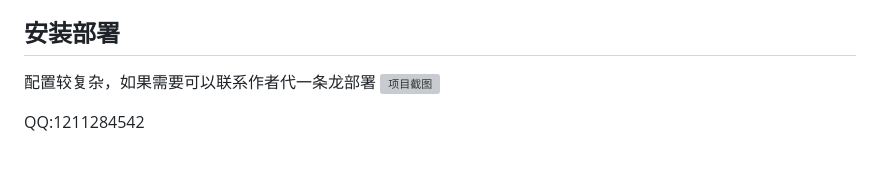
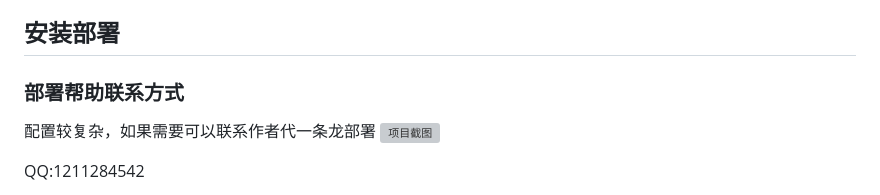
Before and after one commit to greatriver2046-hue/lingdraw, a Markdown page: README.md, the part around one of its changes. GitHub-like rendering; blank space fills up the shorter version; grey boxes are pictures that could not be loaded.

```diff
--- a/README.md
+++ b/README.md
@@ -45,6 +49,7 @@ lingdraw/
 
 ## 安装部署
 
+### 部署帮助联系方式
 配置较复杂，如果需要可以联系作者代一条龙部署
 ![项目截图](https://gitee.com/byby123/lingdraw/raw/master/images/10.jpg)
 
```
Also changed, not shown: other parts of README.md (+4 -0 lines).
